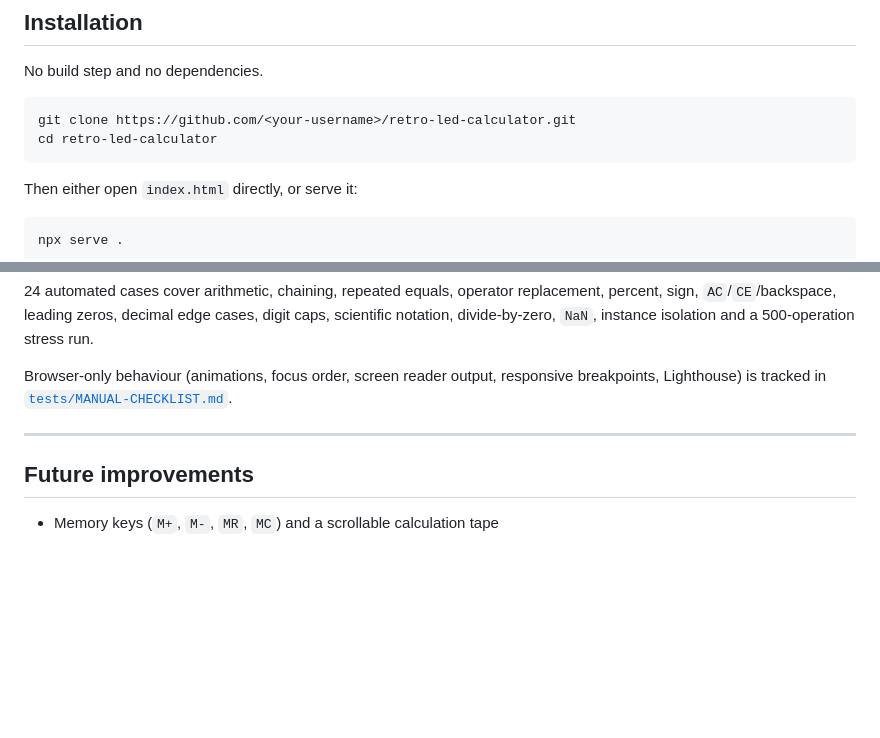
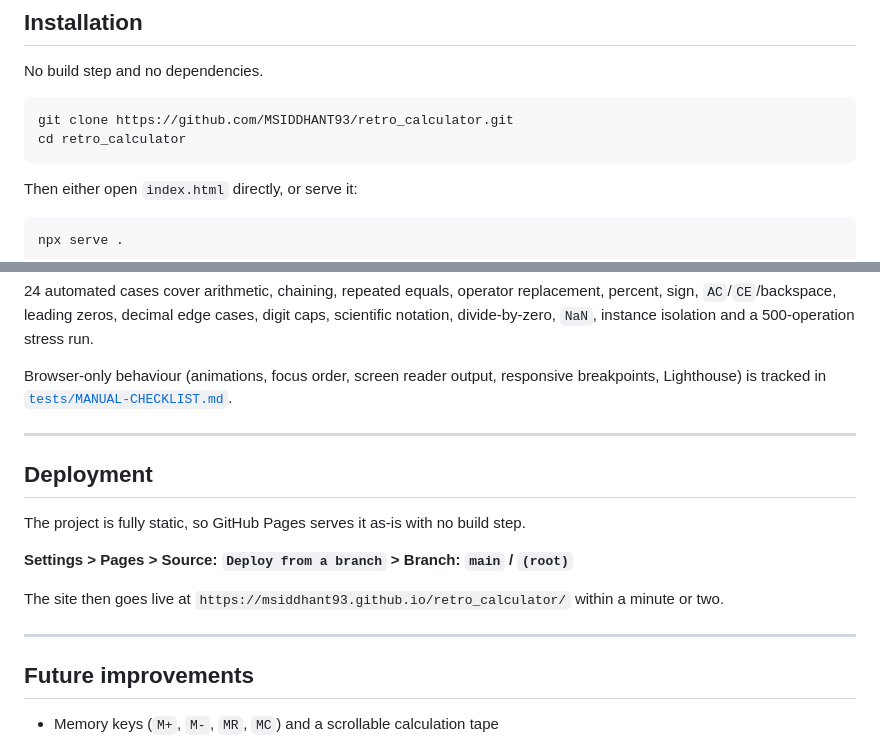
Before and after one commit to MSIDDHANT93/retro_calculator, a Markdown page: README.md, 2 parts joined by grey strips. Drawn GitHub-style; blank space fills up the shorter version.

Commit message:
docs: add live demo links and GitHub Pages deployment guide

````diff
--- a/README.md
+++ b/README.md
@@ -152,8 +156,8 @@ click / keydown  ->  app.js  ->  engine.dispatch(action, payload)
 No build step and no dependencies.
 
 ```bash
-git clone https://github.com/<your-username>/retro-led-calculator.git
-cd retro-led-calculator
+git clone https://github.com/MSIDDHANT93/retro_calculator.git
+cd retro_calculator
 ```
 
 Then either open `index.html` directly, or serve it:
@@ -179,6 +183,17 @@ responsive breakpoints, Lighthouse) is tracked in
 
 ---
 
+## Deployment
+
+The project is fully static, so GitHub Pages serves it as-is with no build step.
+
+**Settings > Pages > Source: `Deploy from a branch` > Branch: `main` / `(root)`**
+
+The site then goes live at
+`https://msiddhant93.github.io/retro_calculator/` within a minute or two.
+
+---
+
 ## Future improvements
 
 - Memory keys (`M+`, `M-`, `MR`, `MC`) and a scrollable calculation tape
````
Also changed, not shown: other parts of README.md (+4 -0 lines).
